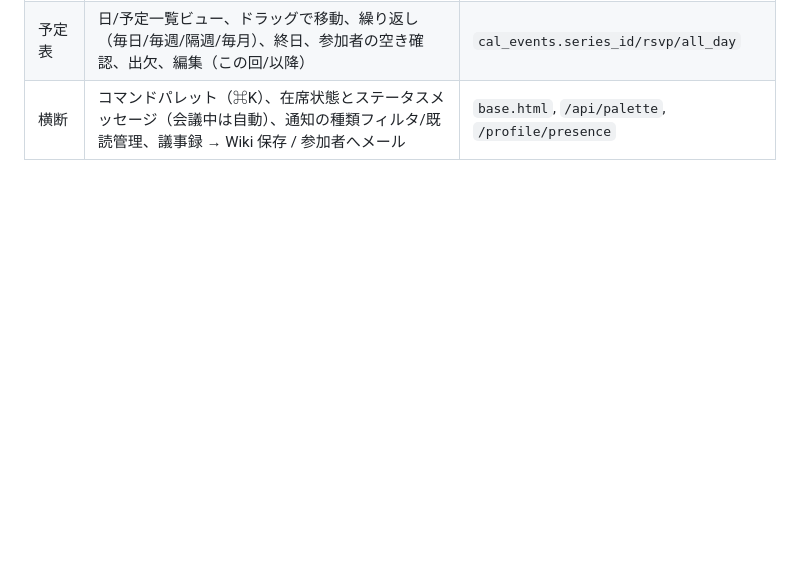
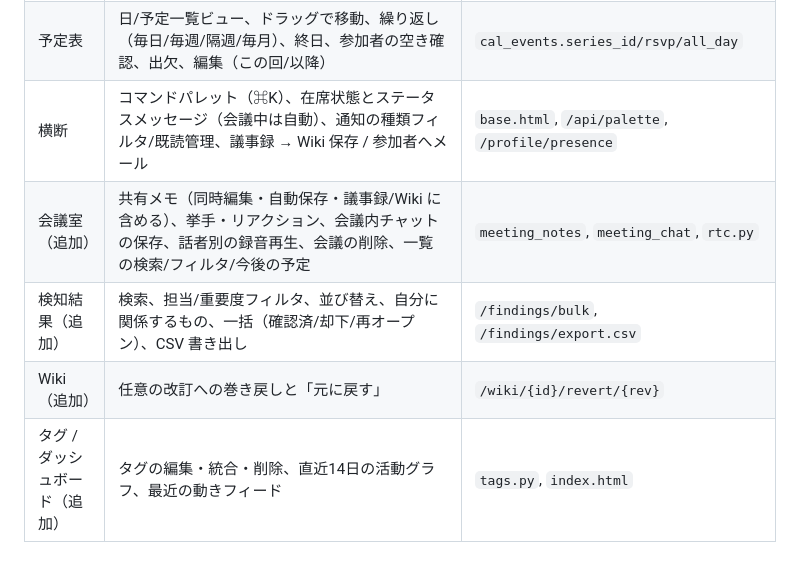
Before and after one commit to ryuga-yoshida/ai-hack-2026, a Markdown page: docs/03_仕様からの差分.md, the part around the change. Drawn GitHub-style; blank space fills up the shorter version.

Commit message:
docs: 追加機能の一覧を更新

```diff
--- a/docs/03_仕様からの差分.md
+++ b/docs/03_仕様からの差分.md
@@ -38,3 +38,7 @@
 | 成果物 | 一覧/詳細ビュー、検索、並び替え、D&D アップロード、版のメモ、名前の変更・移動（全版＋タグ＋タスク参照を付け替え）、削除（`.trash` へ）、版の復元、チャットで共有 | `main.py` `/artifacts/*` |
 | 予定表 | 日/予定一覧ビュー、ドラッグで移動、繰り返し（毎日/毎週/隔週/毎月）、終日、参加者の空き確認、出欠、編集（この回/以降） | `cal_events.series_id/rsvp/all_day` |
 | 横断 | コマンドパレット（⌘K）、在席状態とステータスメッセージ（会議中は自動）、通知の種類フィルタ/既読管理、議事録 → Wiki 保存 / 参加者へメール | `base.html`, `/api/palette`, `/profile/presence` |
+| 会議室（追加） | 共有メモ（同時編集・自動保存・議事録/Wiki に含める）、挙手・リアクション、会議内チャットの保存、話者別の録音再生、会議の削除、一覧の検索/フィルタ/今後の予定 | `meeting_notes`, `meeting_chat`, `rtc.py` |
+| 検知結果（追加） | 検索、担当/重要度フィルタ、並び替え、自分に関係するもの、一括（確認済/却下/再オープン）、CSV 書き出し | `/findings/bulk`, `/findings/export.csv` |
+| Wiki（追加） | 任意の改訂への巻き戻しと「元に戻す」 | `/wiki/{id}/revert/{rev}` |
+| タグ / ダッシュボード（追加） | タグの編集・統合・削除、直近14日の活動グラフ、最近の動きフィード | `tags.py`, `index.html` |
```
